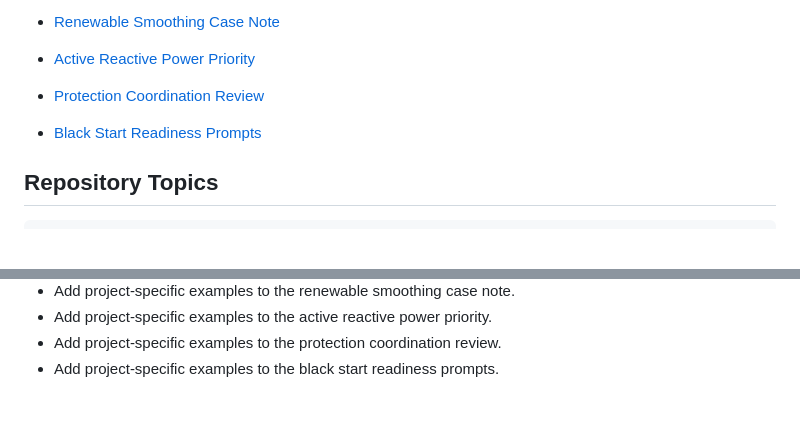
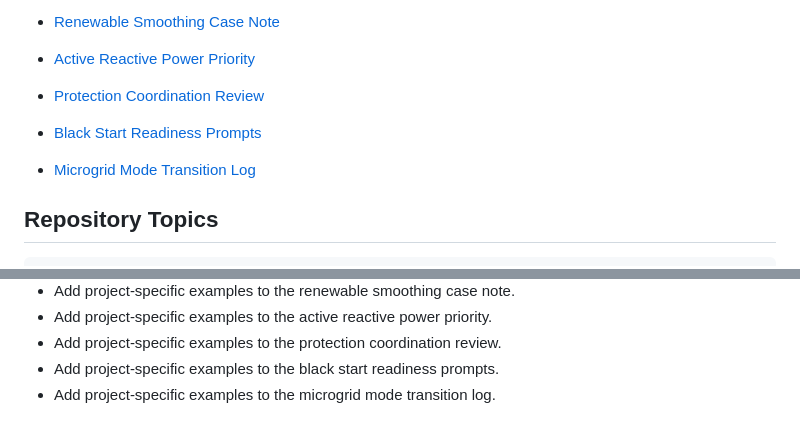
Before and after one commit to mohammadrezwankhan/smart-grid-storage-playbook, a Markdown page: README.md, 2 parts joined by grey strips. GitHub-like rendering; blank space fills up the shorter version.

Commit message:
Add microgrid mode transition log

````diff
--- a/README.md
+++ b/README.md
@@ -40,6 +40,8 @@ Explainable smart-grid and grid-forming BESS concepts for engineers, students, a
 
 - [Black Start Readiness Prompts](concepts/black-start-readiness-prompts.md)
 
+- [Microgrid Mode Transition Log](concepts/microgrid-mode-transition-log.md)
+
 ## Repository Topics
 
 ```text
@@ -76,3 +78,4 @@ LICENSE
 - Add project-specific examples to the active reactive power priority.
 - Add project-specific examples to the protection coordination review.
 - Add project-specific examples to the black start readiness prompts.
+- Add project-specific examples to the microgrid mode transition log.
````
Also changed, not shown: concepts/microgrid-mode-transition-log.md (added, +18 -0 lines).
